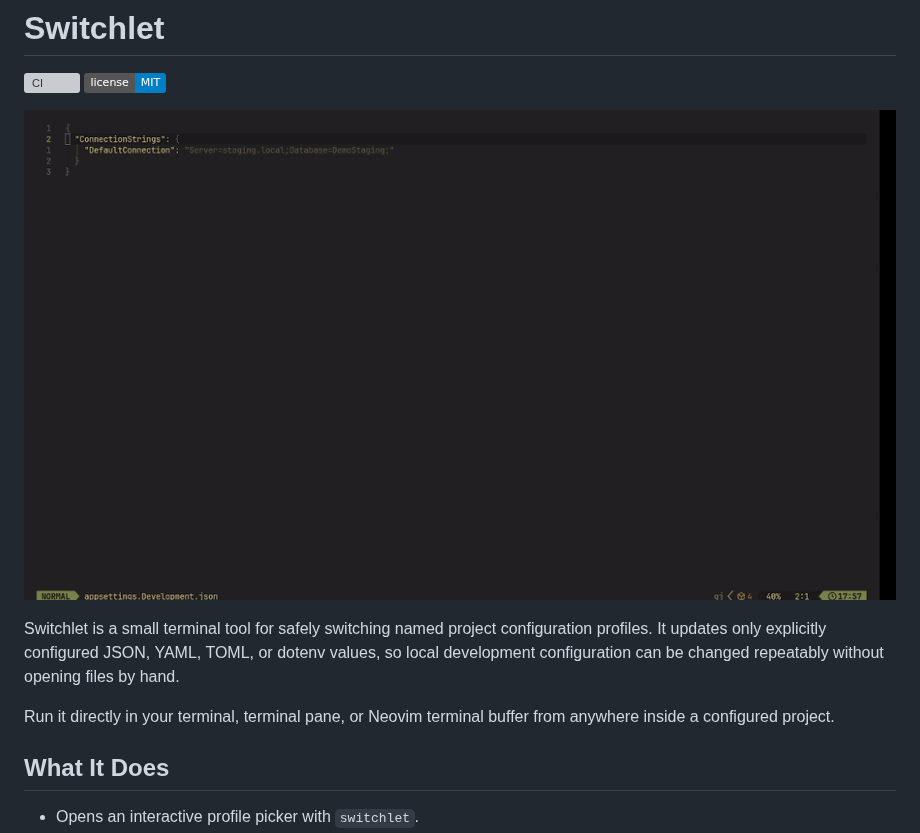
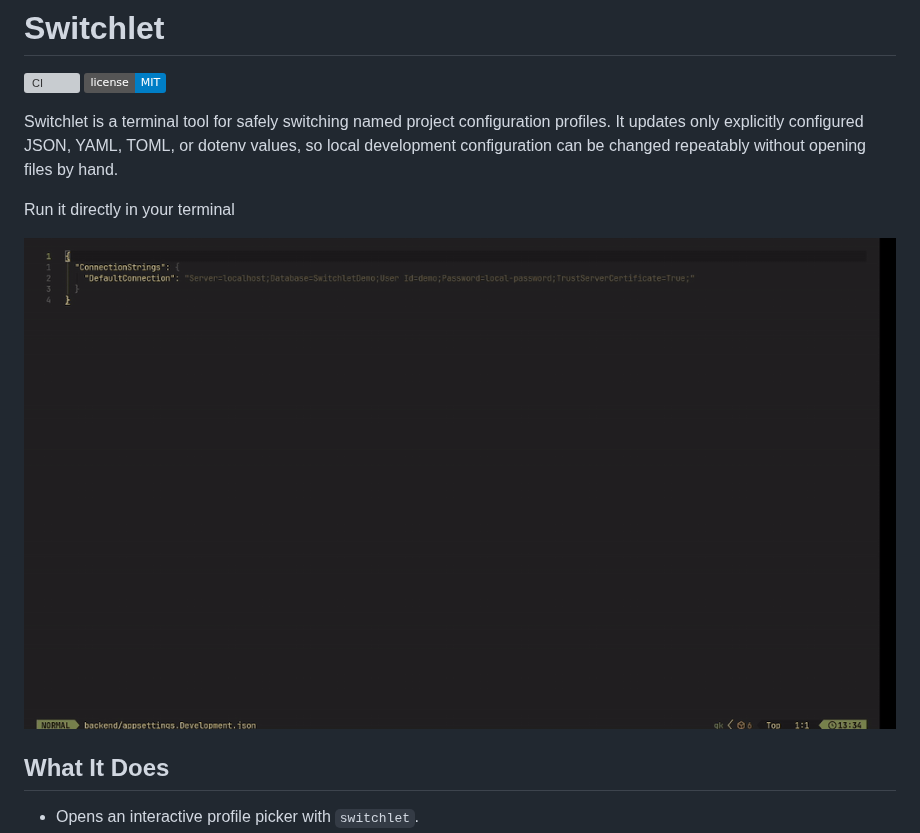
Before and after one commit to jeppeklh/switchlet, a Markdown page: README.md, the part around the change. Drawn GitHub-style; pictures changed too: assets/switchlet.gif; badges without logos; grey boxes are pictures that could not be loaded.

Commit message:
docs: add new gif

```diff
--- a/README.md
+++ b/README.md
@@ -2,15 +2,14 @@
 
 [![CI](https://github.com/jeppeklh/switchlet/actions/workflows/ci.yml/badge.svg)](https://github.com/jeppeklh/switchlet/actions/workflows/ci.yml) [![License: MIT](https://img.shields.io/badge/license-MIT-blue.svg)](LICENSE)
 
-![Switchlet demo](assets/switchlet.gif)
-
-Switchlet is a small terminal tool for safely switching named project
+Switchlet is a terminal tool for safely switching named project
 configuration profiles. It updates only explicitly configured JSON, YAML, TOML,
 or dotenv values, so local development configuration can be changed repeatably
 without opening files by hand.
 
-Run it directly in your terminal, terminal pane, or Neovim terminal buffer from
-anywhere inside a configured project.
+Run it directly in your terminal
+
+![Switchlet demo](assets/switchlet.gif)
 
 ## What It Does
 
```
